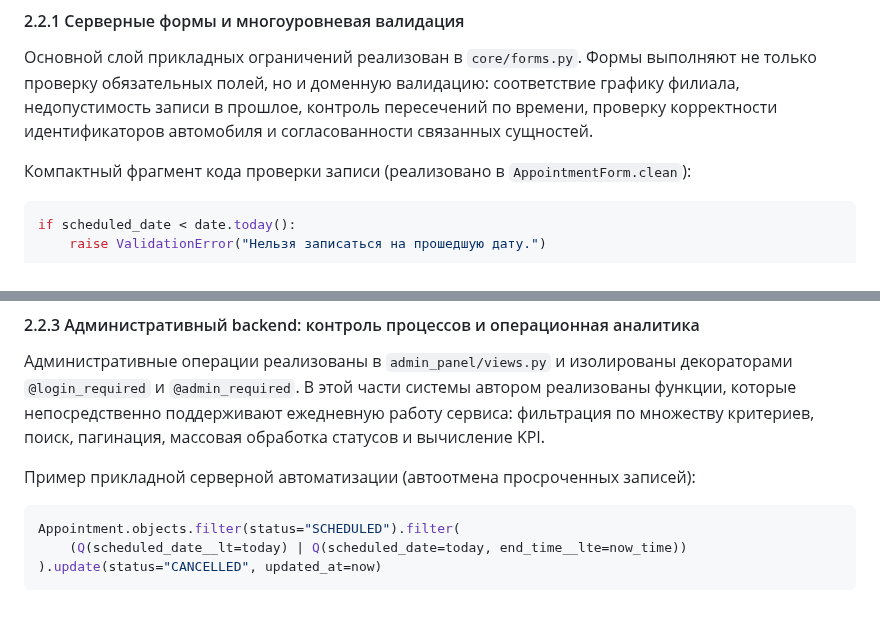
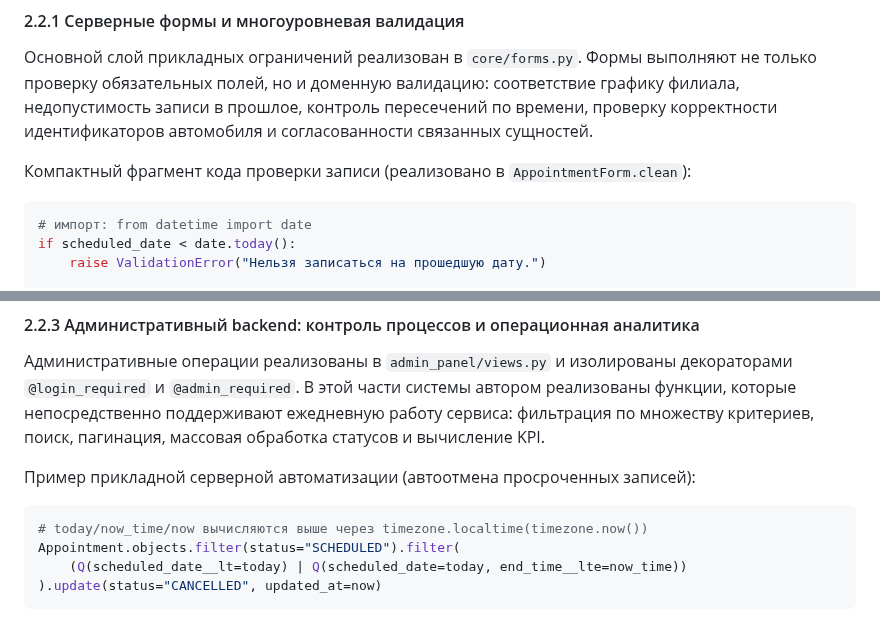
Before and after one commit to khasanyanovk/AutoService, a Markdown page: VKR_DRAFT.md, 2 parts joined by grey strips. GitHub-like rendering.

Commit message:
docs: clarify imports and variable context in code snippets
Agent-Logs-Url: https://github.com/khasanyanovk/AutoService/sessions/9eef4306-ec44-4068-9f43-26f145f86280

Co-authored-by: khasanyanovk <112872816+khasanyanovk@users.noreply.github.com>

````diff
--- a/VKR_DRAFT.md
+++ b/VKR_DRAFT.md
@@ -284,6 +284,7 @@ REST API в рамках проекта обеспечивает програм
 Компактный фрагмент кода проверки записи (реализовано в `AppointmentForm.clean`):
 
 ```python
+# импорт: from datetime import date
 if scheduled_date < date.today():
     raise ValidationError("Нельзя записаться на прошедшую дату.")
 
@@ -319,6 +320,7 @@ if conflicting_appointments.exists():
 Пример прикладной серверной автоматизации (автоотмена просроченных записей):
 
 ```python
+# today/now_time/now вычисляются выше через timezone.localtime(timezone.now())
 Appointment.objects.filter(status="SCHEDULED").filter(
     (Q(scheduled_date__lt=today) | Q(scheduled_date=today, end_time__lte=now_time))
 ).update(status="CANCELLED", updated_at=now)
````
